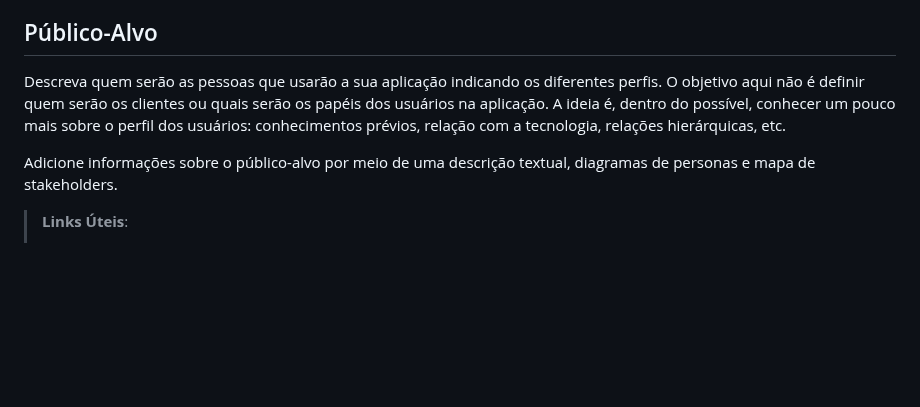
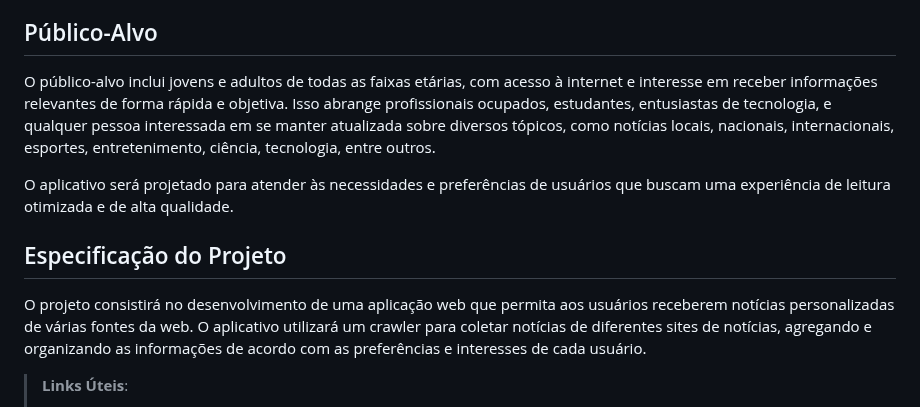
Before and after one commit to ICEI-PUC-Minas-PMV-ADS/pmv-ads-2024-1-e2-proj-int-t4-pmv-ads-2024-1-e2-proj-InfoHub, a Markdown page: docs/01-Documentação de Contexto.md, the part around the change. Drawn GitHub-style; blank space fills up the shorter version.

```diff
--- a/docs/01-Documentação de Contexto.md
+++ b/docs/01-Documentação de Contexto.md
@@ -34,10 +34,16 @@ Sendo assim, no contexto atual marcado pela era da informação, é imprescindí
 
 ## Público-Alvo
 
-Descreva quem serão as pessoas que usarão a sua aplicação indicando os diferentes perfis. O objetivo aqui não é definir quem serão os clientes ou quais serão os papéis dos usuários na aplicação. A ideia é, dentro do possível, conhecer um pouco mais sobre o perfil dos usuários: conhecimentos prévios, relação com a tecnologia, relações
-hierárquicas, etc.
+O público-alvo inclui jovens e adultos de todas as faixas etárias, com acesso à internet e interesse em receber informações relevantes de forma rápida e objetiva. Isso abrange profissionais ocupados, estudantes, entusiastas de tecnologia, e qualquer pessoa interessada em se manter atualizada sobre diversos tópicos, como notícias locais, nacionais, internacionais, esportes, entretenimento, ciência, tecnologia, entre outros.
 
-Adicione informações sobre o público-alvo por meio de uma descrição textual, diagramas de personas e mapa de stakeholders.
+O aplicativo será projetado para atender às necessidades e preferências de usuários que buscam uma experiência de leitura otimizada e de alta qualidade.
+
+
+
+## Especificação do Projeto
+
+O projeto consistirá no desenvolvimento de uma aplicação web que permita aos usuários receberem notícias personalizadas de várias fontes da web. O aplicativo utilizará um crawler para coletar notícias de diferentes sites de notícias, agregando e organizando as informações de acordo com as preferências e interesses de cada usuário.
+
 
 > **Links Úteis**:
 > - [Público-alvo](https://blog.hotmart.com/pt-br/publico-alvo/)
```
